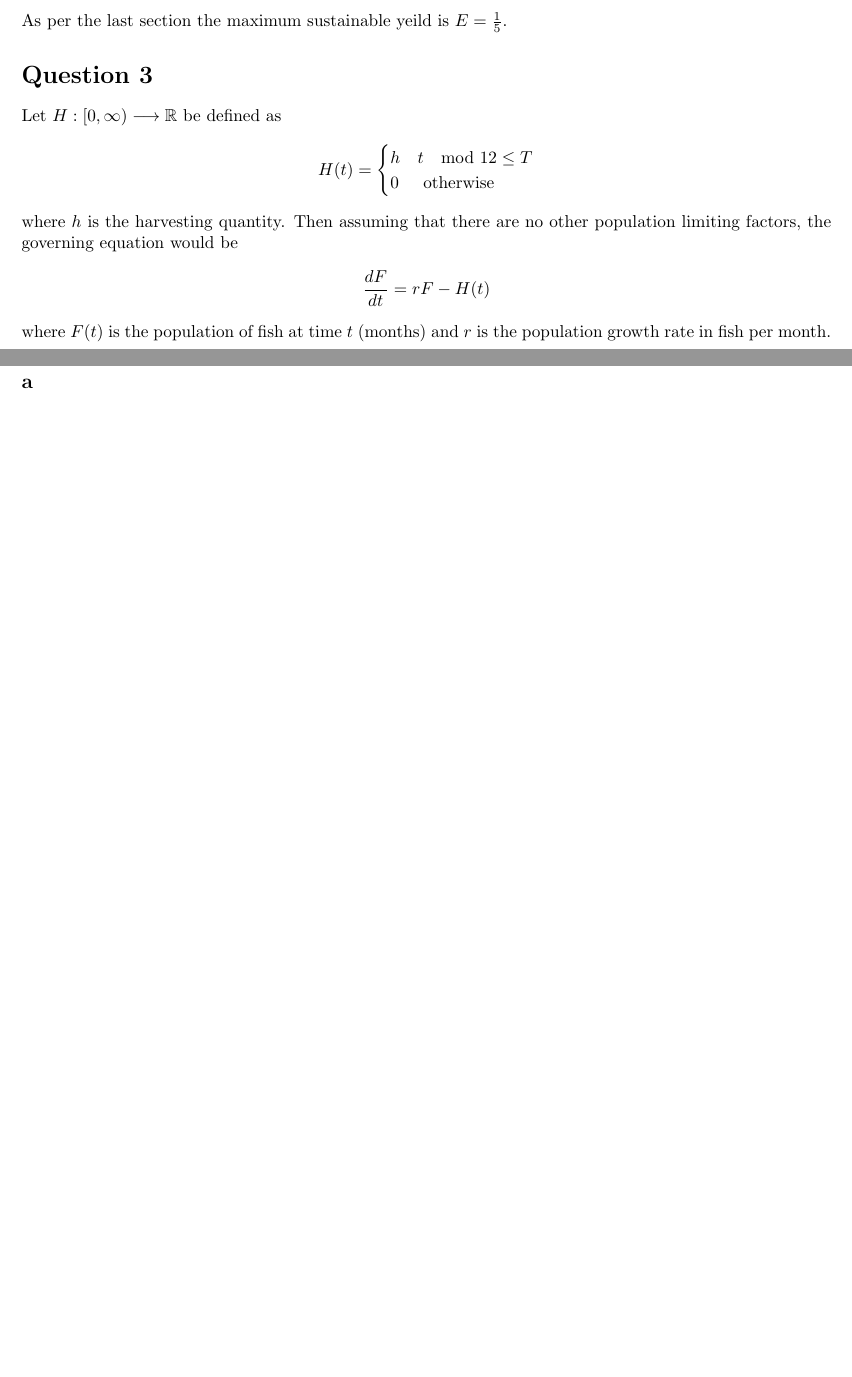
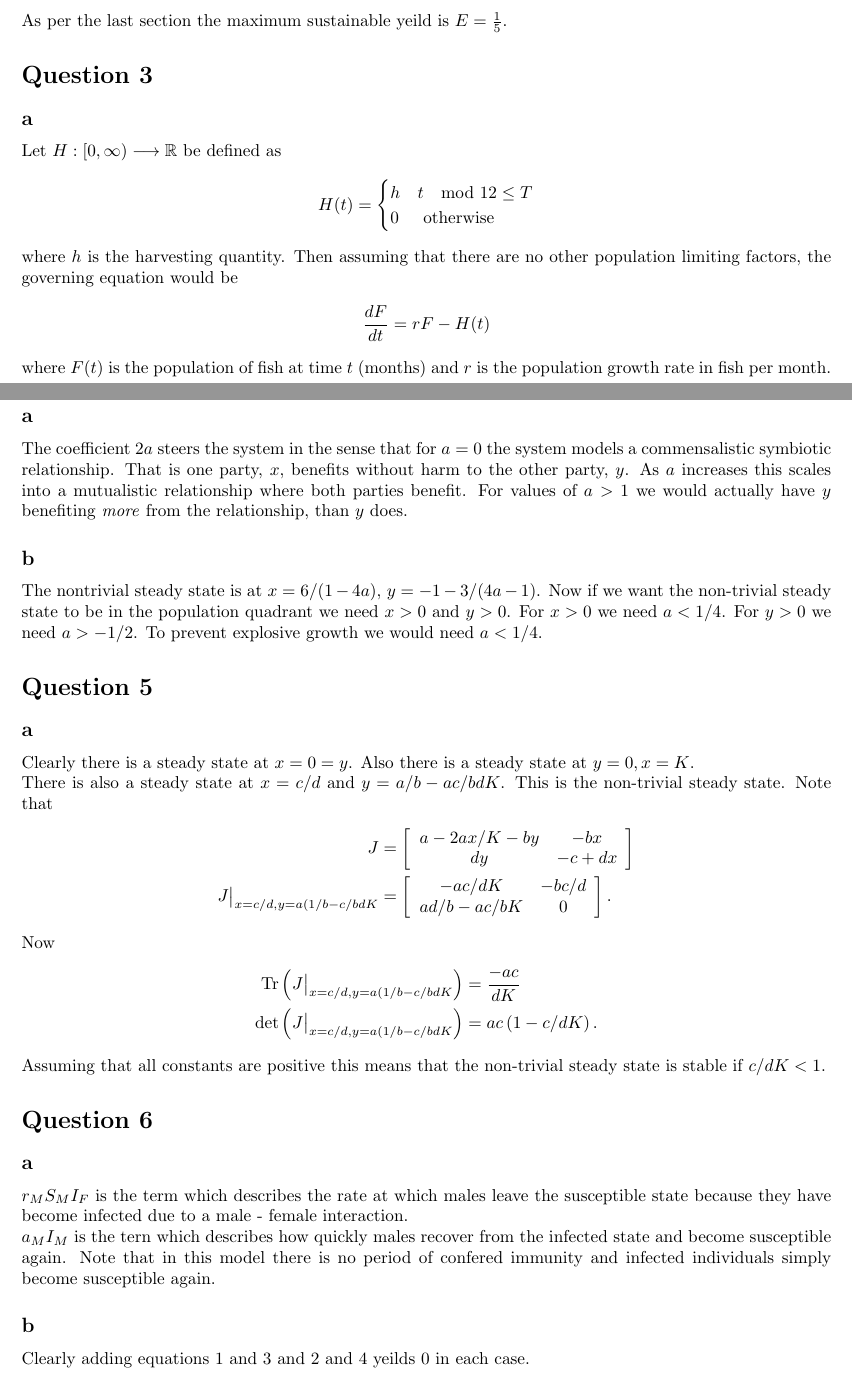
Before and after one commit to adamjoshuagray/Honours_Biomaths, a LaTeX problem sheet (Assignment_1.tex): two parts of pages 3 and 4 of 6 before the commit and two parts of pages 3 and 4 of 8 after it, joined at a grey line, cut so that both start at the same text, the shorter picture padded with empty space. The pictures show the PDF file Assignment_1.pdf that the author committed with the source.

Commit message:
Finished typing up everything except for qn 7

```diff
--- a/Assignment_1.tex
+++ b/Assignment_1.tex
@@ -71,6 +71,7 @@
 	As per the last section the maximum sustainable yeild is $ E = \frac{1}{5} $.
 
 \section*{Question 3}
+\subsection*{a}
 Let $ H : [0, \infty) \lra \mathbb{R} $ be defined as
 \begin{align*}
     H(t) =
@@ -86,3 +87,46 @@ Then assuming that there are no other population limiting factors, the governing
 \end{align*}
 where $ F(t) $ is the population of fish at time $ t $ (months) and $ r $ is the population growth rate in fish per month.
 
+\section*{Question 4}
+\subsection*{a}
+The coefficient $ 2a $ steers the system in the sense that for $ a = 0 $ the system models a commensalistic symbiotic relationship. That is one party, $ x $, benefits without harm to the other party, $ y $.
+As $ a $ increases this scales into a mutualistic relationship where both parties benefit. For values of $ a > 1 $ we would actually have $ y $ benefiting \emph{more} from the relationship, than $ y $ does.
+\subsection*{b}
+The nontrivial steady state is at $ x = 6 / (1 - 4a) $, $ y = -1 - 3 / (4a - 1) $. Now if we want the non-trivial steady state to be in the population quadrant we need $ x > 0 $ and $ y > 0 $.
+    For $ x > 0 $ we need $ a < 1 / 4 $. For $ y > 0 $ we need  $ a > -1/2 $.  To prevent explosive growth we would need $ a < 1/4 $.
+
+
+\section*{Question 5}
+\subsection*{a}
+Clearly there is a steady state at $ x=0=y $.  Also there is a steady state at $ y = 0, x = K $.
+
+There is also a steady state at $ x = c / d $ and $ y = a / b - ac / bdK $.
+This is the non-trivial steady state.
+Note that
+\begin{align*}
+    J &= \left[ \begin{array}{cc} a - 2a x / K - by & -bx \\ dy & -c + dx \end{array}\right] \\
+    J \big|_{x = c/d, y = a(1/b - c/bdK} &= \left[ \begin{array}{cc} -ac / dK & -bc / d \\ ad / b - ac /bK & 0 \end{array} \right].
+\end{align*}
+Now
+\begin{align*}
+    \operatorname{Tr}\left( J \big|_{x = c/d, y = a(1/b - c/bdK} \right) &= \frac{-ac}{dK}  \\
+    \operatorname{det}\left(  J \big|_{x = c/d, y = a(1/b - c/bdK} \right) &= ac\left( 1 - c / dK \right).
+\end{align*}
+Assuming that all constants are positive this means that the non-trivial steady state is stable if $ c/dK < 1 $.
+
+\section*{Question 6}
+\subsection*{a}
+$ r_MS_MI_F $ is the term which describes the rate at which males leave the susceptible state because they have become infected due to a male - female interaction.
+
+$ a_MI_M $ is the tern which describes how quickly males recover from the infected state and become susceptible again. Note that in this model there is no period of confered immunity and infected individuals simply become susceptible again.
+
+\subsection*{b}
+Clearly adding equations 1 and 3 and 2 and 4 yeilds 0 in each case.
+
+As we can write $ S_F = N_F - I_F $ and $ S_M = N_M - I_M $ we can substitute these into equations 3 and 4 to get
+\begin{align*}
+    \frac{dI_M}{dt} &= r_MI_F(N_M-I_M)-a_MI_M \\
+    \frac{dI_F}{dt} &= r_FI_M(N_F - I_F) - a_FI_F.
+\end{align*}
+Note that this completely determines the system because $ \frac{dS_M}{dt} = -\frac{dI_M}{dt} $ and  $ \frac{dS_F}{dt} = -\frac{dI_F}{dt} $.
+\subsection*{c}
@@ -88,0 +136,8 @@ where $ F(t) $ is the population of fish at time $ t $ (months) and $ r $ is the
+    N_M &= I_M - \frac{a_MI_M}{r_MI_F}
+\end{align*}
+and taking the product of these we get that
+\begin{align*}
+    N_MN_F &= \left( \frac{I_F + a_FI_F}{r_FI_M} \right) \left( I_M + \frac{a_MI_M}{r_MI_F} \right) \\
+        &= I_FI_M + \frac{a_Ma_F}{r_Mr_F} + \frac{a_MI_M}{r_M} + \frac{a_fI_F}{r_F} \\
+        &\geq  \frac{a_Ma_F}{r_Mr_F}
+\end{align*}
```
Also changed, not shown: Assignment_1.pdf, Assignment_1.tex (6 more changed lines), 1 other file.
